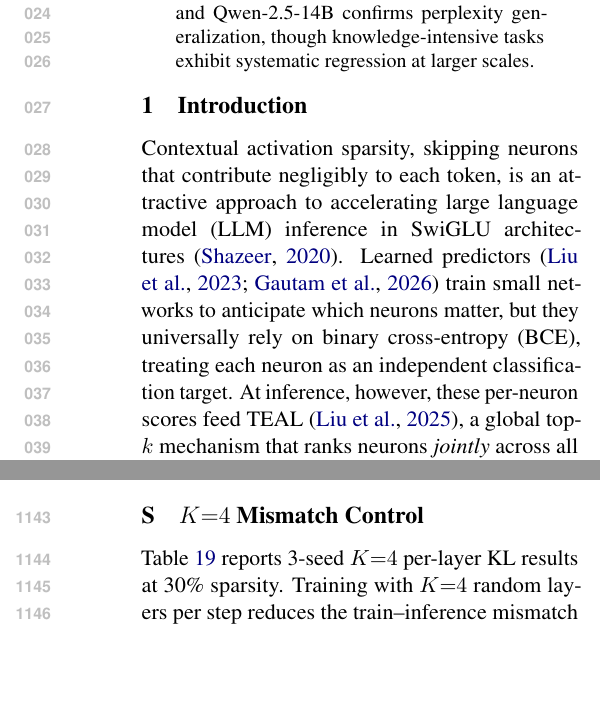
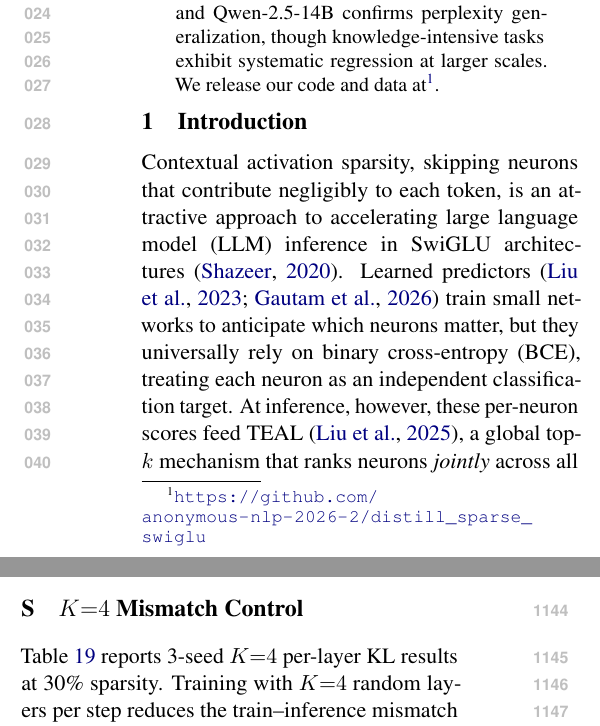
Before and after one commit to anonymous-nlp-2026-2/distill_sparse_swiglu, a LaTeX paper (paper/main.tex, which reads paper/abstract.tex): two parts of the columns of pages 1 and 16 of 18, joined at a grey line, cut so that both start at the same text, the shorter picture padded with empty space. Compiled offline with pdfLaTeX.

Commit message:
Sync DDL polish (paper updates)

```diff
--- a/paper/abstract.tex
+++ b/paper/abstract.tex
@@ -3,3 +3,4 @@ We bridge this gap with output-distribution Kullback--Leibler (KL) divergence, w
 On LLaMA-3.1-8B, our predictor ($<$1\% of base parameters) reduces perplexity by 14.5\% over TEAL at 30\% sparsity and renders post-hoc compensation networks redundant.
 Diagnostic analysis reveals a surprising finding: KL-optimized masks diverge 68\% from magnitude-based targets, yet a target-swap ablation shows these discovered patterns, not end-to-end coupling per se, carry most of the quality signal.
 Cross-architecture evaluation on Mistral-7B and Qwen-2.5-14B confirms perplexity generalization, though knowledge-intensive tasks exhibit systematic regression at larger scales.
+We release our code and data at\footnote{\url{https://github.com/anonymous-nlp-2026-2/distill_sparse_swiglu}}.
```
Also changed, not shown: paper/main.pdf.
